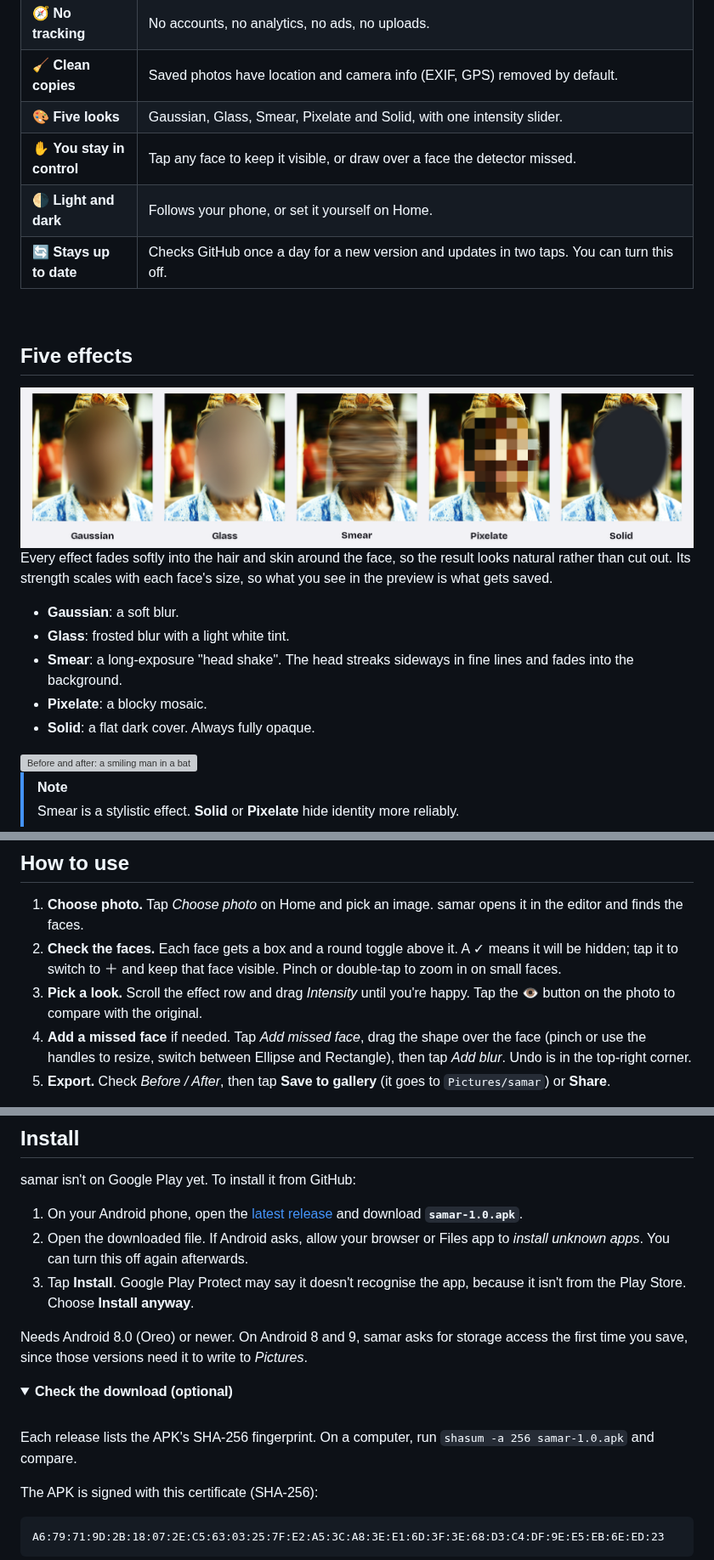
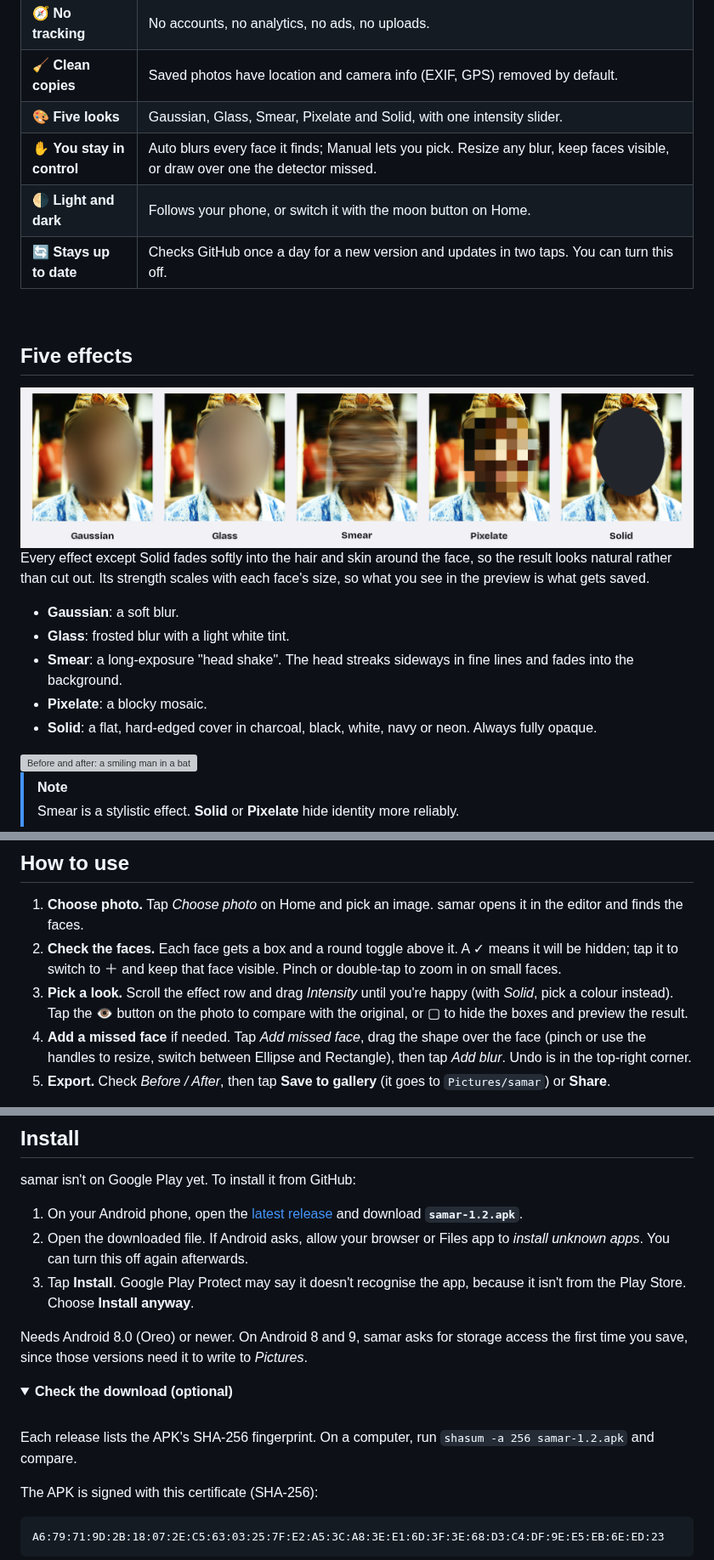
Before and after one commit to hystericmoon/samar, a Markdown page: README.md, 3 parts joined by grey strips. Shown at 85% size. GitHub-like rendering; pictures changed too: docs/readme/effects.png; folded sections open; grey boxes are pictures that could not be loaded.

Commit message:
samar 1.2: hard-edged Solid, refreshed README screenshots
Co-Authored-By: Claude Opus 5.5 <noreply@anthropic.com>

```diff
--- a/README.md
+++ b/README.md
@@ -31,8 +31,8 @@ You took a photo with friends, strangers or kids in it, and you want to share it
 | 🧭 **No tracking** | No accounts, no analytics, no ads, no uploads. |
 | 🧹 **Clean copies** | Saved photos have location and camera info (EXIF, GPS) removed by default. |
 | 🎨 **Five looks** | Gaussian, Glass, Smear, Pixelate and Solid, with one intensity slider. |
-| ✋ **You stay in control** | Tap any face to keep it visible, or draw over a face the detector missed. |
-| 🌗 **Light and dark** | Follows your phone, or set it yourself on Home. |
+| ✋ **You stay in control** | Auto blurs every face it finds; Manual lets you pick. Resize any blur, keep faces visible, or draw over one the detector missed. |
+| 🌗 **Light and dark** | Follows your phone, or switch it with the moon button on Home. |
 | 🔄 **Stays up to date** | Checks GitHub once a day for a new version and updates in two taps. You can turn this off. |
 
 <br>
@@ -41,13 +41,13 @@ You took a photo with friends, strangers or kids in it, and you want to share it
 
 <img src="docs/readme/effects.png" alt="The same portrait hidden with Gaussian, Glass, Smear, Pixelate and Solid">
 
-Every effect fades softly into the hair and skin around the face, so the result looks natural rather than cut out. Its strength scales with each face's size, so what you see in the preview is what gets saved.
+Every effect except Solid fades softly into the hair and skin around the face, so the result looks natural rather than cut out. Its strength scales with each face's size, so what you see in the preview is what gets saved.
 
 - **Gaussian**: a soft blur.
 - **Glass**: frosted blur with a light white tint.
 - **Smear**: a long-exposure "head shake". The head streaks sideways in fine lines and fades into the background.
 - **Pixelate**: a blocky mosaic.
-- **Solid**: a flat dark cover. Always fully opaque.
+- **Solid**: a flat, hard-edged cover in charcoal, black, white, navy or neon. Always fully opaque.
 
 <img src="docs/readme/smear.png" alt="Before and after: a smiling man in a batik headwrap, then the same photo with the Smear effect on his face">
 
@@ -60,7 +60,7 @@ Every effect fades softly into the hair and skin around the face, so the result
 
 1. **Choose photo.** Tap *Choose photo* on Home and pick an image. samar opens it in the editor and finds the faces.
 2. **Check the faces.** Each face gets a box and a round toggle above it. A ✓ means it will be hidden; tap it to switch to ＋ and keep that face visible. Pinch or double-tap to zoom in on small faces.
-3. **Pick a look.** Scroll the effect row and drag *Intensity* until you're happy. Tap the 👁 button on the photo to compare with the original.
+3. **Pick a look.** Scroll the effect row and drag *Intensity* until you're happy (with *Solid*, pick a colour instead). Tap the 👁 button on the photo to compare with the original, or ▢ to hide the boxes and preview the result.
 4. **Add a missed face** if needed. Tap *Add missed face*, drag the shape over the face (pinch or use the handles to resize, switch between Ellipse and Rectangle), then tap *Add blur*. Undo is in the top-right corner.
 5. **Export.** Check *Before / After*, then tap **Save to gallery** (it goes to `Pictures/samar`) or **Share**.
 
@@ -74,7 +74,7 @@ Saved photos appear under *Recent* on Home. Tap one to reopen it with your edits
 
 samar isn't on Google Play yet. To install it from GitHub:
 
-1. On your Android phone, open the [latest release](https://github.com/hystericmoon/samar/releases/latest) and download **`samar-1.0.apk`**.
+1. On your Android phone, open the [latest release](https://github.com/hystericmoon/samar/releases/latest) and download **`samar-1.2.apk`**.
 2. Open the downloaded file. If Android asks, allow your browser or Files app to *install unknown apps*. You can turn this off again afterwards.
 3. Tap **Install**. Google Play Protect may say it doesn't recognise the app, because it isn't from the Play Store. Choose **Install anyway**.
 
@@ -85,7 +85,7 @@ Needs Android 8.0 (Oreo) or newer. On Android 8 and 9, samar asks for storage ac
 
 <br>
 
-Each release lists the APK's SHA-256 fingerprint. On a computer, run `shasum -a 256 samar-1.0.apk` and compare.
+Each release lists the APK's SHA-256 fingerprint. On a computer, run `shasum -a 256 samar-1.2.apk` and compare.
 
 The APK is signed with this certificate (SHA-256):
 
```
Also changed, not shown: other parts of README.md (+2 -2 lines), DESIGN_BRIEF.md (+2 -2 lines), 3 other files.
